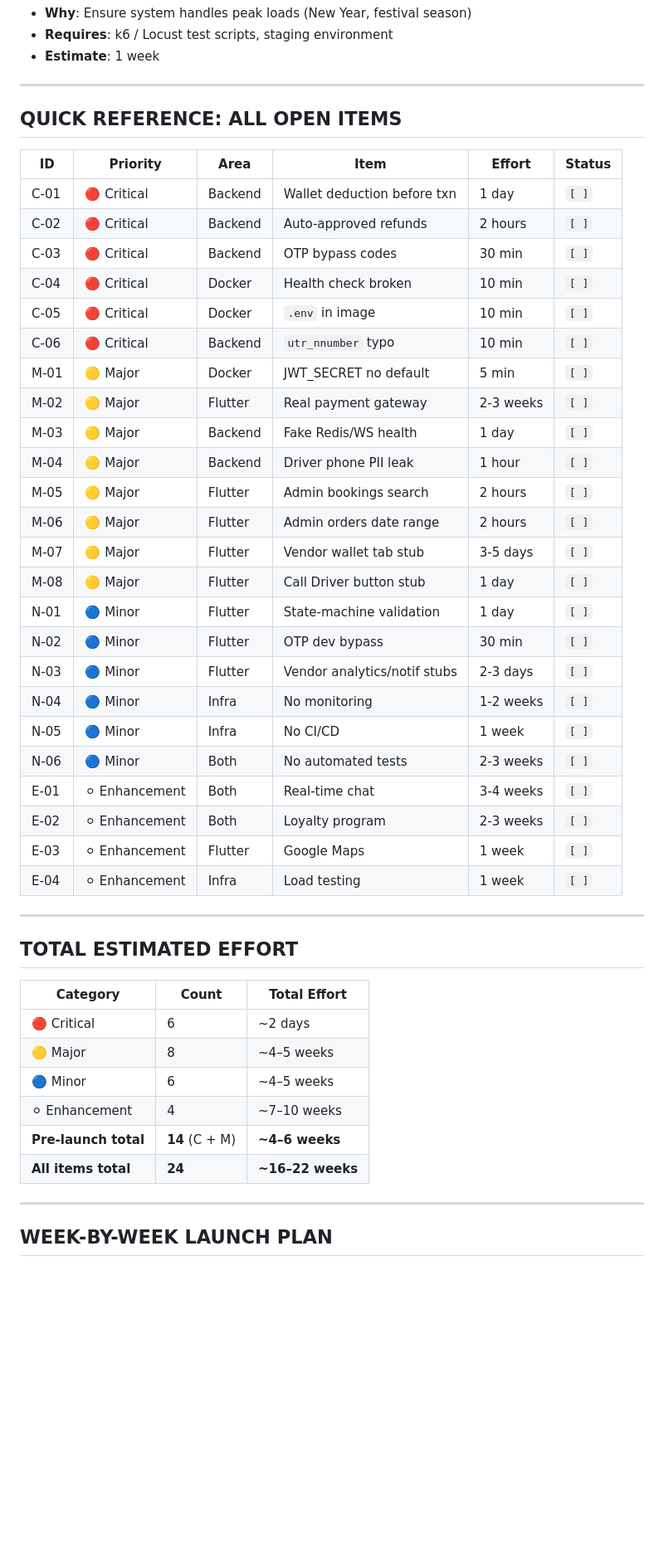
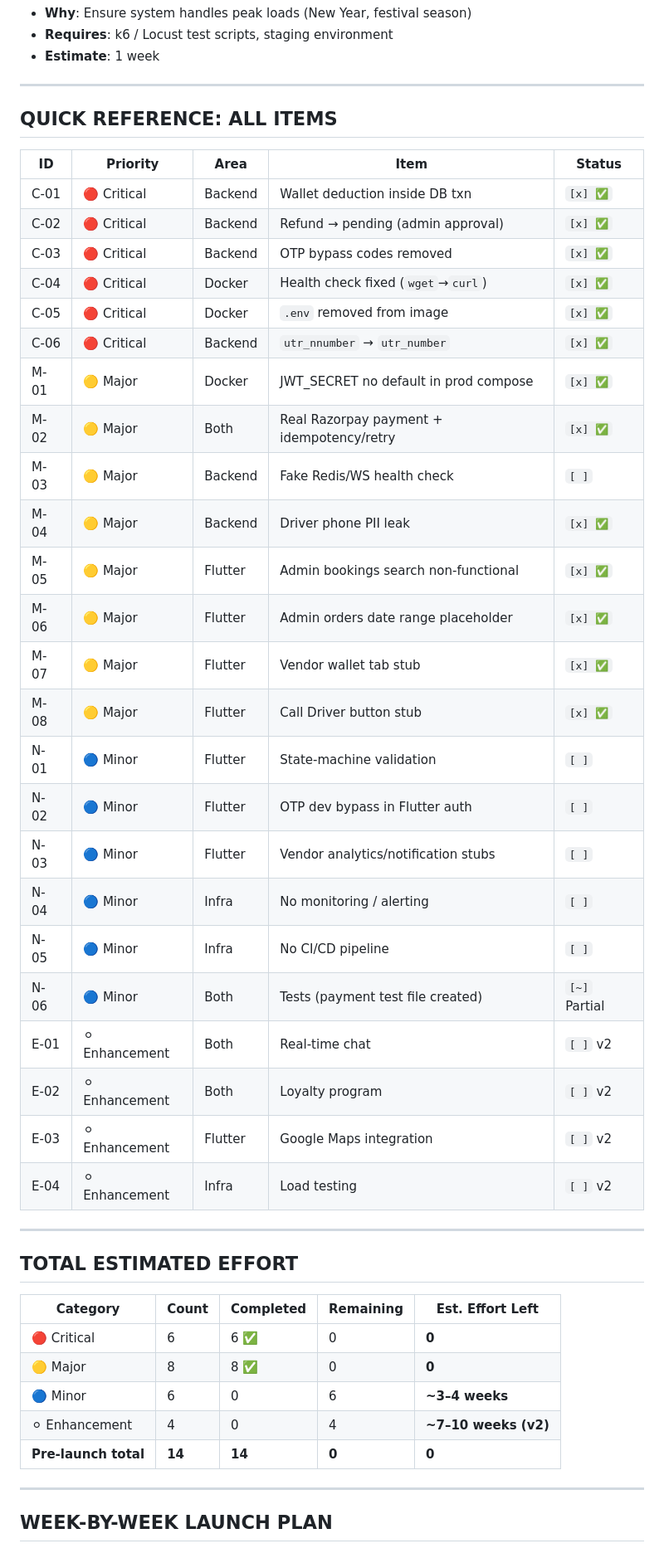
Before and after one commit to jsaurabh334/barbar-app, a Markdown page: docs/qa/production-release-checklist.md, the part around one of its changes. Shown at 83% size. GitHub-like rendering; blank space fills up the shorter version.

```diff
--- a/docs/qa/production-release-checklist.md
+++ b/docs/qa/production-release-checklist.md
@@ -345,47 +365,46 @@
 
 ---
 
-## QUICK REFERENCE: ALL OPEN ITEMS
+## QUICK REFERENCE: ALL ITEMS
 
-| ID | Priority | Area | Item | Effort | Status |
-|----|----------|------|------|--------|--------|
-| C-01 | 🔴 Critical | Backend | Wallet deduction before txn | 1 day | `[ ]` |
-| C-02 | 🔴 Critical | Backend | Auto-approved refunds | 2 hours | `[ ]` |
-| C-03 | 🔴 Critical | Backend | OTP bypass codes | 30 min | `[ ]` |
-| C-04 | 🔴 Critical | Docker | Health check broken | 10 min | `[ ]` |
-| C-05 | 🔴 Critical | Docker | `.env` in image | 10 min | `[ ]` |
-| C-06 | 🔴 Critical | Backend | `utr_nnumber` typo | 10 min | `[ ]` |
-| M-01 | 🟡 Major | Docker | JWT_SECRET no default | 5 min | `[ ]` |
-| M-02 | 🟡 Major | Flutter | Real payment gateway | 2-3 weeks | `[ ]` |
-| M-03 | 🟡 Major | Backend | Fake Redis/WS health | 1 day | `[ ]` |
-| M-04 | 🟡 Major | Backend | Driver phone PII leak | 1 hour | `[ ]` |
-| M-05 | 🟡 Major | Flutter | Admin bookings search | 2 hours | `[ ]` |
-| M-06 | 🟡 Major | Flutter | Admin orders date range | 2 hours | `[ ]` |
-| M-07 | 🟡 Major | Flutter | Vendor wallet tab stub | 3-5 days | `[ ]` |
-| M-08 | 🟡 Major | Flutter | Call Driver button stub | 1 day | `[ ]` |
-| N-01 | 🔵 Minor | Flutter | State-machine validation | 1 day | `[ ]` |
-| N-02 | 🔵 Minor | Flutter | OTP dev bypass | 30 min | `[ ]` |
-| N-03 | 🔵 Minor | Flutter | Vendor analytics/notif stubs | 2-3 days | `[ ]` |
-| N-04 | 🔵 Minor | Infra | No monitoring | 1-2 weeks | `[ ]` |
-| N-05 | 🔵 Minor | Infra | No CI/CD | 1 week | `[ ]` |
-| N-06 | 🔵 Minor | Both | No automated tests | 2-3 weeks | `[ ]` |
-| E-01 | ⚪ Enhancement | Both | Real-time chat | 3-4 weeks | `[ ]` |
-| E-02 | ⚪ Enhancement | Both | Loyalty program | 2-3 weeks | `[ ]` |
-| E-03 | ⚪ Enhancement | Flutter | Google Maps | 1 week | `[ ]` |
-| E-04 | ⚪ Enhancement | Infra | Load testing | 1 week | `[ ]` |
+| ID | Priority | Area | Item | Status |
+|----|----------|------|------|--------|
+| C-01 | 🔴 Critical | Backend | Wallet deduction inside DB txn | `[x] ✅` |
+| C-02 | 🔴 Critical | Backend | Refund → pending (admin approval) | `[x] ✅` |
+| C-03 | 🔴 Critical | Backend | OTP bypass codes removed | `[x] ✅` |
+| C-04 | 🔴 Critical | Docker | Health check fixed (`wget`→`curl`) | `[x] ✅` |
+| C-05 | 🔴 Critical | Docker | `.env` removed from image | `[x] ✅` |
+| C-06 | 🔴 Critical | Backend | `utr_nnumber` → `utr_number` | `[x] ✅` |
+| M-01 | 🟡 Major | Docker | JWT_SECRET no default in prod compose | `[x] ✅` |
+| M-02 | 🟡 Major | Both | Real Razorpay payment + idempotency/retry | `[x] ✅` |
+| M-03 | 🟡 Major | Backend | Fake Redis/WS health check | `[ ]` |
+| M-04 | 🟡 Major | Backend | Driver phone PII leak | `[x] ✅` |
+| M-05 | 🟡 Major | Flutter | Admin bookings search non-functional | `[x] ✅` |
+| M-06 | 🟡 Major | Flutter | Admin orders date range placeholder | `[x] ✅` |
+| M-07 | 🟡 Major | Flutter | Vendor wallet tab stub | `[x] ✅` |
+| M-08 | 🟡 Major | Flutter | Call Driver button stub | `[x] ✅` |
+| N-01 | 🔵 Minor | Flutter | State-machine validation | `[ ]` |
+| N-02 | 🔵 Minor | Flutter | OTP dev bypass in Flutter auth | `[ ]` |
+| N-03 | 🔵 Minor | Flutter | Vendor analytics/notification stubs | `[ ]` |
+| N-04 | 🔵 Minor | Infra | No monitoring / alerting | `[ ]` |
+| N-05 | 🔵 Minor | Infra | No CI/CD pipeline | `[ ]` |
+| N-06 | 🔵 Minor | Both | Tests (payment test file created) | `[~]` Partial |
+| E-01 | ⚪ Enhancement | Both | Real-time chat | `[ ]` v2 |
+| E-02 | ⚪ Enhancement | Both | Loyalty program | `[ ]` v2 |
+| E-03 | ⚪ Enhancement | Flutter | Google Maps integration | `[ ]` v2 |
+| E-04 | ⚪ Enhancement | Infra | Load testing | `[ ]` v2 |
 
 ---
 
 ## TOTAL ESTIMATED EFFORT
 
-| Category | Count | Total Effort |
-|----------|-------|-------------|
-| 🔴 Critical | 6 | ~2 days |
-| 🟡 Major | 8 | ~4–5 weeks |
-| 🔵 Minor | 6 | ~4–5 weeks |
-| ⚪ Enhancement | 4 | ~7–10 weeks |
-| **Pre-launch total** | **14** (C + M) | **~4–6 weeks** |
-| **All items total** | **24** | **~16–22 weeks** |
+| Category | Count | Completed | Remaining | Est. Effort Left |
+|----------|-------|-----------|-----------|-----------------|
+| 🔴 Critical | 6 | 6 ✅ | 0 | **0** |
+| 🟡 Major | 8 | 8 ✅ | 0 | **0** |
+| 🔵 Minor | 6 | 0 | 6 | **~3–4 weeks** |
+| ⚪ Enhancement | 4 | 0 | 4 | **~7–10 weeks (v2)** |
+| **Pre-launch total** | **14** | **14** | **0** | **0** |
 
 ---
 
```
Also changed, not shown: other parts of docs/qa/production-release-checklist.md (+148 -131 lines).
